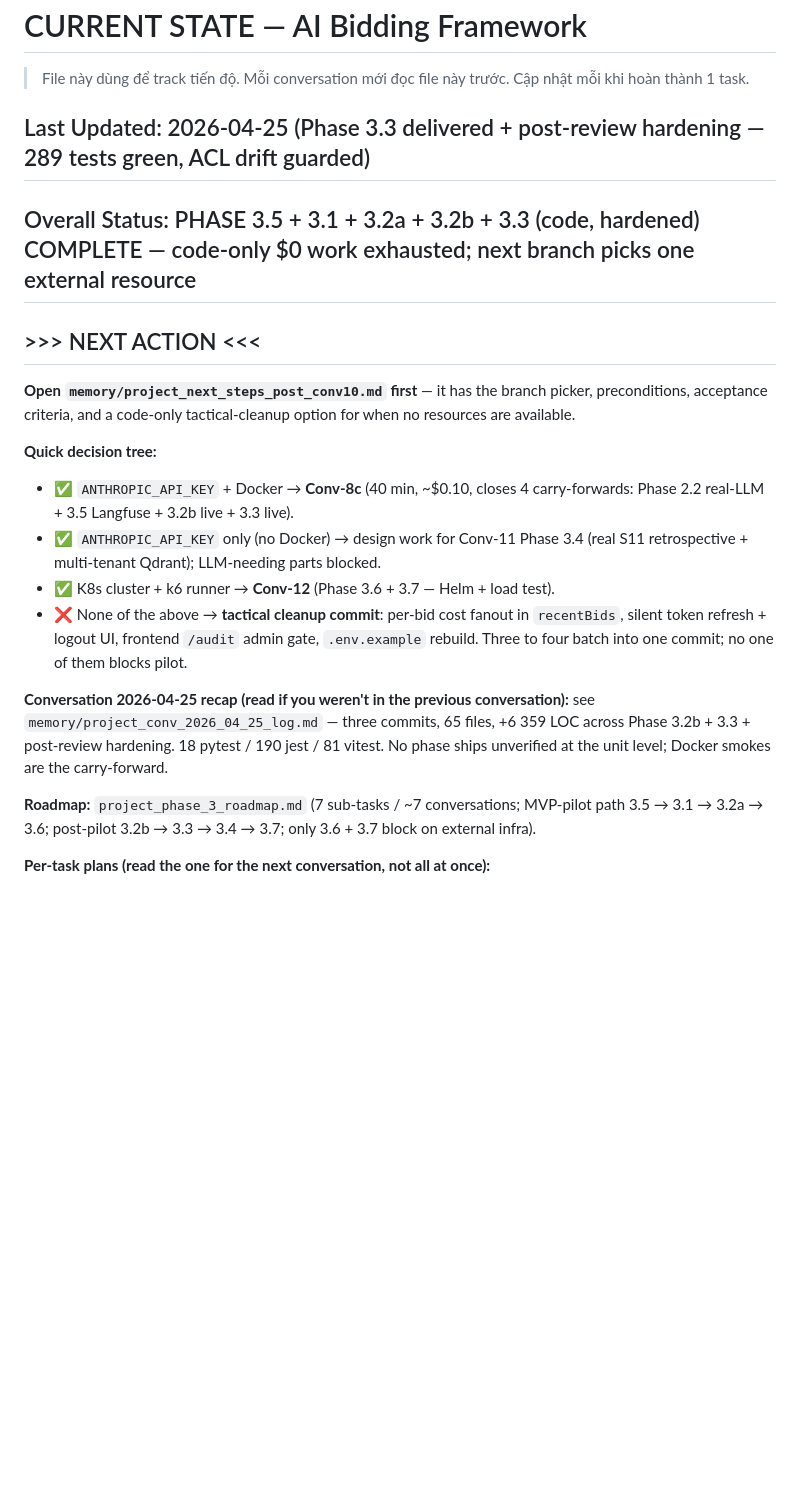
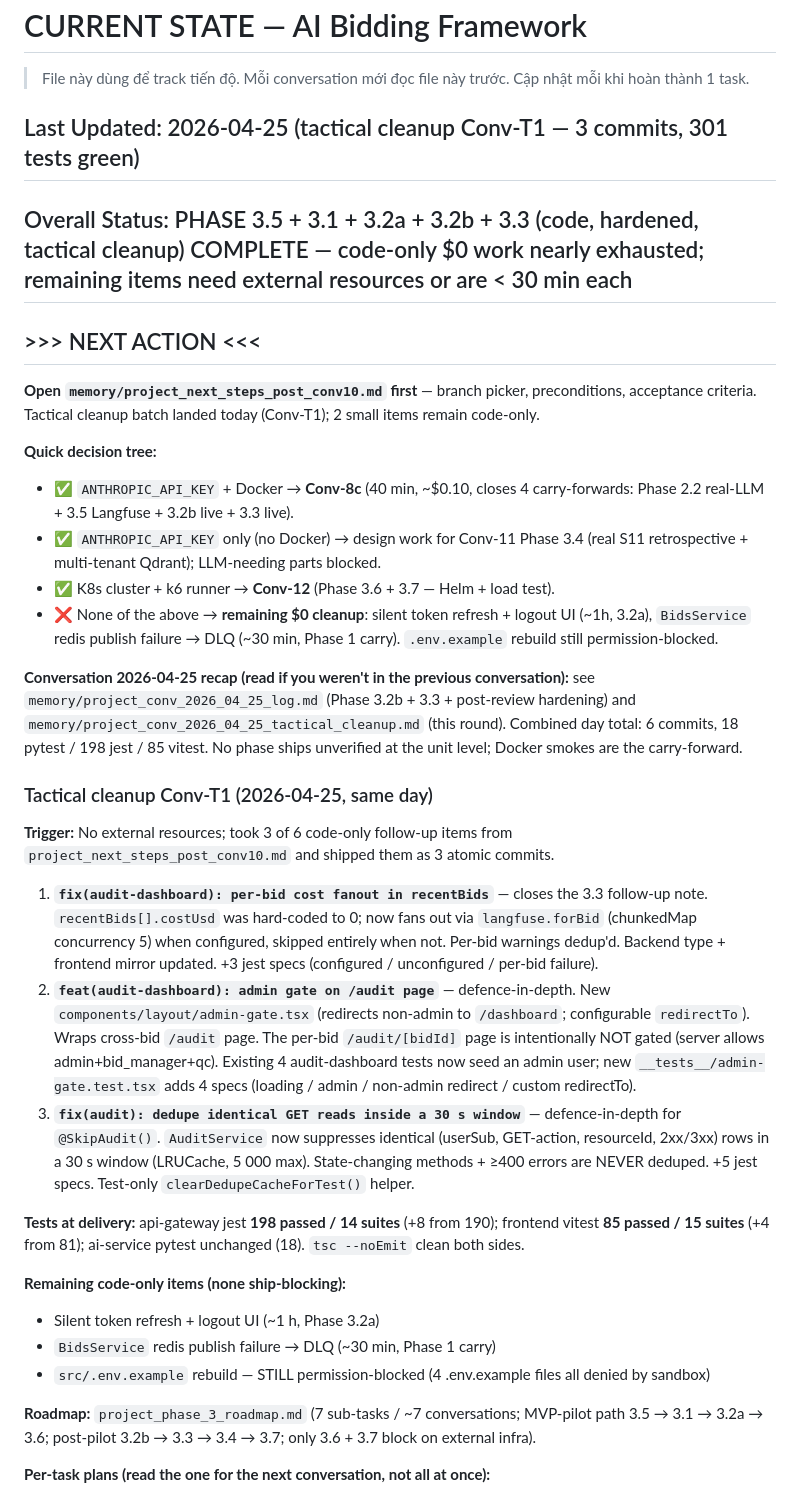
Before and after one commit to quantruong-2518/bidding-framework, a Markdown page: CURRENT_STATE.md, the part around the change. Rendered like a GitHub page; blank space fills up the shorter version.

Commit message:
docs(state): record tactical cleanup Conv-T1 (3 commits)
Per-bid cost fanout, admin gate, and audit dedupe shipped as
three atomic commits. 198 jest / 85 vitest / 18 pytest. Two
$0 follow-ups remain (silent refresh, redis DLQ); .env.example
rebuild still permission-blocked.

Co-Authored-By: Claude Opus 4.7 (1M context) <noreply@anthropic.com>

```diff
--- a/CURRENT_STATE.md
+++ b/CURRENT_STATE.md
@@ -3,20 +3,34 @@
 > File này dùng để track tiến độ. Mỗi conversation mới đọc file này trước.
 > Cập nhật mỗi khi hoàn thành 1 task.
 
-## Last Updated: 2026-04-25 (Phase 3.3 delivered + post-review hardening — 289 tests green, ACL drift guarded)
+## Last Updated: 2026-04-25 (tactical cleanup Conv-T1 — 3 commits, 301 tests green)
 
-## Overall Status: PHASE 3.5 + 3.1 + 3.2a + 3.2b + 3.3 (code, hardened) COMPLETE — code-only $0 work exhausted; next branch picks one external resource
+## Overall Status: PHASE 3.5 + 3.1 + 3.2a + 3.2b + 3.3 (code, hardened, tactical cleanup) COMPLETE — code-only $0 work nearly exhausted; remaining items need external resources or are < 30 min each
 
 ## >>> NEXT ACTION <<<
-**Open `memory/project_next_steps_post_conv10.md` first** — it has the branch picker, preconditions, acceptance criteria, and a code-only tactical-cleanup option for when no resources are available.
+**Open `memory/project_next_steps_post_conv10.md` first** — branch picker, preconditions, acceptance criteria. Tactical cleanup batch landed today (Conv-T1); 2 small items remain code-only.
 
 **Quick decision tree:**
 - ✅ `ANTHROPIC_API_KEY` + Docker → **Conv-8c** (40 min, ~$0.10, closes 4 carry-forwards: Phase 2.2 real-LLM + 3.5 Langfuse + 3.2b live + 3.3 live).
 - ✅ `ANTHROPIC_API_KEY` only (no Docker) → design work for Conv-11 Phase 3.4 (real S11 retrospective + multi-tenant Qdrant); LLM-needing parts blocked.
 - ✅ K8s cluster + k6 runner → **Conv-12** (Phase 3.6 + 3.7 — Helm + load test).
-- ❌ None of the above → **tactical cleanup commit**: per-bid cost fanout in `recentBids`, silent token refresh + logout UI, frontend `/audit` admin gate, `.env.example` rebuild. Three to four batch into one commit; no one of them blocks pilot.
+- ❌ None of the above → **remaining $0 cleanup**: silent token refresh + logout UI (~1h, 3.2a), `BidsService` redis publish failure → DLQ (~30 min, Phase 1 carry). `.env.example` rebuild still permission-blocked.
 
-**Conversation 2026-04-25 recap (read if you weren't in the previous conversation):** see `memory/project_conv_2026_04_25_log.md` — three commits, 65 files, +6 359 LOC across Phase 3.2b + 3.3 + post-review hardening. 18 pytest / 190 jest / 81 vitest. No phase ships unverified at the unit level; Docker smokes are the carry-forward.
+**Conversation 2026-04-25 recap (read if you weren't in the previous conversation):** see `memory/project_conv_2026_04_25_log.md` (Phase 3.2b + 3.3 + post-review hardening) and `memory/project_conv_2026_04_25_tactical_cleanup.md` (this round). Combined day total: 6 commits, 18 pytest / 198 jest / 85 vitest. No phase ships unverified at the unit level; Docker smokes are the carry-forward.
+
+### Tactical cleanup Conv-T1 (2026-04-25, same day)
+**Trigger:** No external resources; took 3 of 6 code-only follow-up items from `project_next_steps_post_conv10.md` and shipped them as 3 atomic commits.
+
+1. **`fix(audit-dashboard): per-bid cost fanout in recentBids`** — closes the 3.3 follow-up note. `recentBids[].costUsd` was hard-coded to 0; now fans out via `langfuse.forBid` (chunkedMap concurrency 5) when configured, skipped entirely when not. Per-bid warnings dedup'd. Backend type + frontend mirror updated. +3 jest specs (configured / unconfigured / per-bid failure).
+2. **`feat(audit-dashboard): admin gate on /audit page`** — defence-in-depth. New `components/layout/admin-gate.tsx` (redirects non-admin to `/dashboard`; configurable `redirectTo`). Wraps cross-bid `/audit` page. The per-bid `/audit/[bidId]` page is intentionally NOT gated (server allows admin+bid_manager+qc). Existing 4 audit-dashboard tests now seed an admin user; new `__tests__/admin-gate.test.tsx` adds 4 specs (loading / admin / non-admin redirect / custom redirectTo).
+3. **`fix(audit): dedupe identical GET reads inside a 30 s window`** — defence-in-depth for `@SkipAudit()`. `AuditService` now suppresses identical (userSub, GET-action, resourceId, 2xx/3xx) rows in a 30 s window (LRUCache, 5 000 max). State-changing methods + ≥400 errors are NEVER deduped. +5 jest specs. Test-only `clearDedupeCacheForTest()` helper.
+
+**Tests at delivery:** api-gateway jest **198 passed / 14 suites** (+8 from 190); frontend vitest **85 passed / 15 suites** (+4 from 81); ai-service pytest unchanged (18). `tsc --noEmit` clean both sides.
+
+**Remaining code-only items (none ship-blocking):**
+- Silent token refresh + logout UI (~1 h, Phase 3.2a)
+- `BidsService` redis publish failure → DLQ (~30 min, Phase 1 carry)
+- `src/.env.example` rebuild — STILL permission-blocked (4 .env.example files all denied by sandbox)
 
 **Roadmap:** `project_phase_3_roadmap.md` (7 sub-tasks / ~7 conversations; MVP-pilot path 3.5 → 3.1 → 3.2a → 3.6; post-pilot 3.2b → 3.3 → 3.4 → 3.7; only 3.6 + 3.7 block on external infra).
 
```
